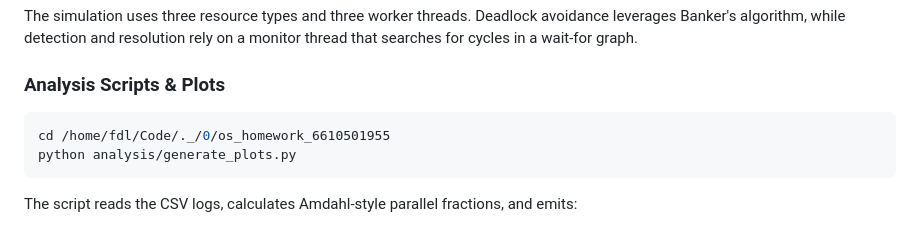
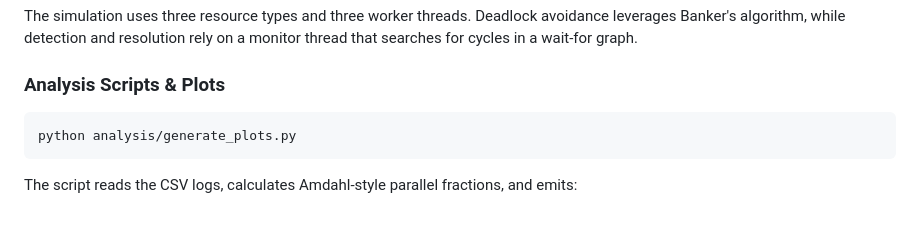
Before and after one commit to krtchnt/os_homework_6610501955, a Markdown page: README.md, the part around the change. Rendered like a GitHub page.

Commit message:
docs(readme): remove machine specific instructions

````diff
--- a/README.md
+++ b/README.md
@@ -71,7 +71,6 @@ The simulation uses three resource types and three worker threads. Deadlock avoi
 ### Analysis Scripts & Plots
 
 ```bash
-cd /home/fdl/Code/._/0/os_homework_6610501955
 python analysis/generate_plots.py
 ```
 
````
